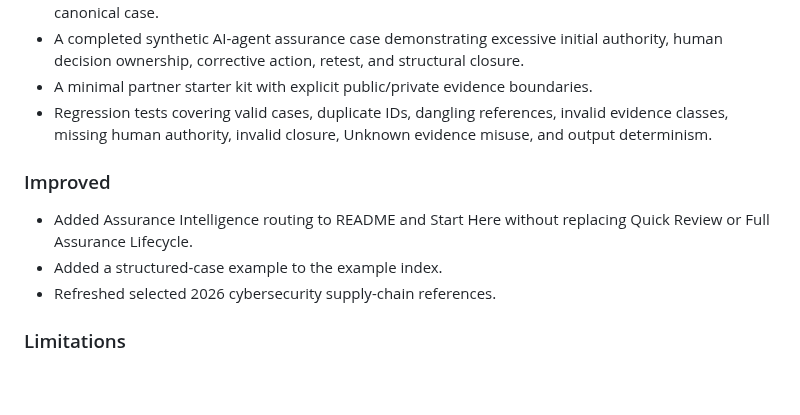
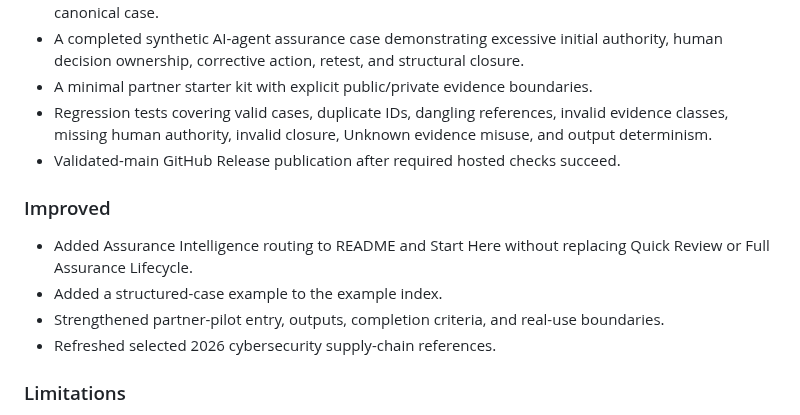
Before and after one commit to Bridge-Node-7/ai-cyber-assurance, a Markdown page: CHANGELOG.md, the part around the change. GitHub-like rendering; blank space fills up the shorter version.

Commit message:
docs: finalize v0.4.0 go-live scope

```diff
--- a/CHANGELOG.md
+++ b/CHANGELOG.md
@@ -11,11 +11,13 @@
 - A completed synthetic AI-agent assurance case demonstrating excessive initial authority, human decision ownership, corrective action, retest, and structural closure.
 - A minimal partner starter kit with explicit public/private evidence boundaries.
 - Regression tests covering valid cases, duplicate IDs, dangling references, invalid evidence classes, missing human authority, invalid closure, Unknown evidence misuse, and output determinism.
+- Validated-main GitHub Release publication after required hosted checks succeed.
 
 ### Improved
 
 - Added Assurance Intelligence routing to README and Start Here without replacing Quick Review or Full Assurance Lifecycle.
 - Added a structured-case example to the example index.
+- Strengthened partner-pilot entry, outputs, completion criteria, and real-use boundaries.
 - Refreshed selected 2026 cybersecurity supply-chain references.
 
 ### Limitations
```
